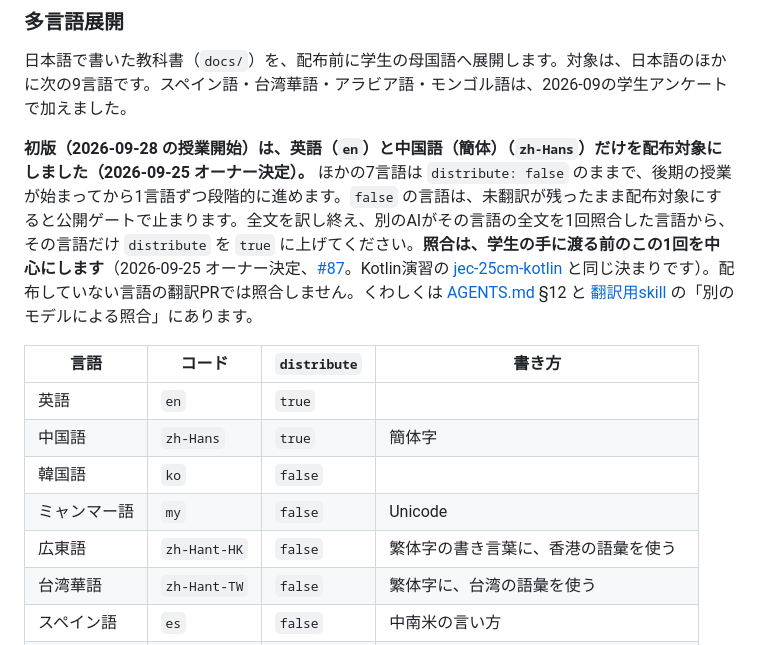
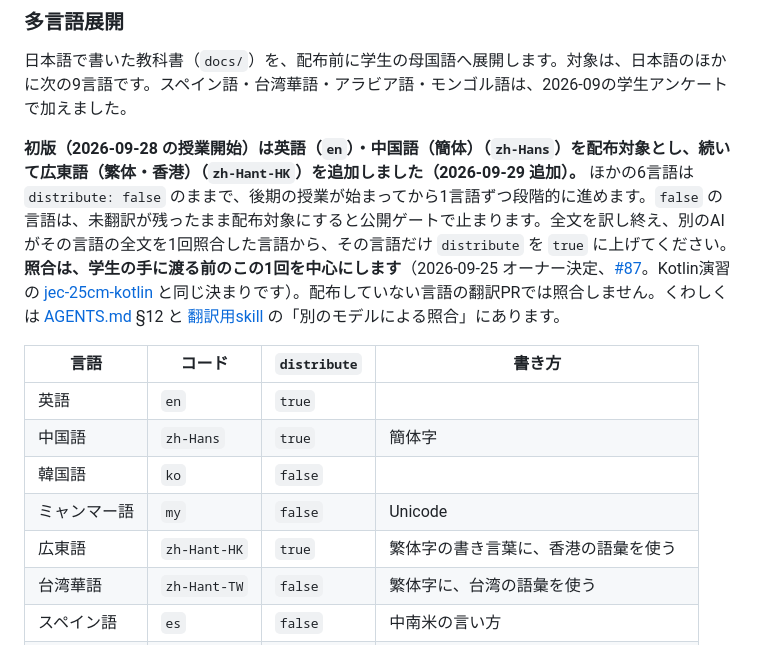
Before and after one commit to LeoAndo/jec-25cm-hybrid-app, a Markdown page: README.md, the part around the change. Drawn GitHub-style.

Commit message:
READMEの「多言語展開」節および対応表の zh-Hant-HK 配布状態を同期する

```diff
--- a/README.md
+++ b/README.md
@@ -223,7 +223,7 @@ python3 scripts/package-student-materials.py
 
 日本語で書いた教科書（`docs/`）を、配布前に学生の母国語へ展開します。対象は、日本語のほかに次の9言語です。スペイン語・台湾華語・アラビア語・モンゴル語は、2026-09の学生アンケートで加えました。
 
-**初版（2026-09-28 の授業開始）は、英語（`en`）と中国語（簡体）（`zh-Hans`）だけを配布対象にしました（2026-09-25 オーナー決定）。** ほかの7言語は `distribute: false` のままで、後期の授業が始まってから1言語ずつ段階的に進めます。`false` の言語は、未翻訳が残ったまま配布対象にすると公開ゲートで止まります。全文を訳し終え、別のAIがその言語の全文を1回照合した言語から、その言語だけ `distribute` を `true` に上げてください。**照合は、学生の手に渡る前のこの1回を中心にします**（2026-09-25 オーナー決定、[#87](https://github.com/LeoAndo/jec-25cm-hybrid-app/issues/87)。Kotlin演習の [jec-25cm-kotlin](https://github.com/LeoAndo/jec-25cm-kotlin) と同じ決まりです）。配布していない言語の翻訳PRでは照合しません。くわしくは [AGENTS.md](AGENTS.md) §12 と [翻訳用skill](skills/translate-teaching-materials/SKILL.md) の「別のモデルによる照合」にあります。
+**初版（2026-09-28 の授業開始）は英語（`en`）・中国語（簡体）（`zh-Hans`）を配布対象とし、続いて広東語（繁体・香港）（`zh-Hant-HK`）を追加しました（2026-09-29 追加）。** ほかの6言語は `distribute: false` のままで、後期の授業が始まってから1言語ずつ段階的に進めます。`false` の言語は、未翻訳が残ったまま配布対象にすると公開ゲートで止まります。全文を訳し終え、別のAIがその言語の全文を1回照合した言語から、その言語だけ `distribute` を `true` に上げてください。**照合は、学生の手に渡る前のこの1回を中心にします**（2026-09-25 オーナー決定、[#87](https://github.com/LeoAndo/jec-25cm-hybrid-app/issues/87)。Kotlin演習の [jec-25cm-kotlin](https://github.com/LeoAndo/jec-25cm-kotlin) と同じ決まりです）。配布していない言語の翻訳PRでは照合しません。くわしくは [AGENTS.md](AGENTS.md) §12 と [翻訳用skill](skills/translate-teaching-materials/SKILL.md) の「別のモデルによる照合」にあります。
 
 | 言語 | コード | `distribute` | 書き方 |
 | --- | --- | --- | --- |
@@ -231,7 +231,7 @@ python3 scripts/package-student-materials.py
 | 中国語 | `zh-Hans` | `true` | 簡体字 |
 | 韓国語 | `ko` | `false` | |
 | ミャンマー語 | `my` | `false` | Unicode |
-| 広東語 | `zh-Hant-HK` | `false` | 繁体字の書き言葉に、香港の語彙を使う |
+| 広東語 | `zh-Hant-HK` | `true` | 繁体字の書き言葉に、香港の語彙を使う |
 | 台湾華語 | `zh-Hant-TW` | `false` | 繁体字に、台湾の語彙を使う |
 | スペイン語 | `es` | `false` | 中南米の言い方 |
 | アラビア語 | `ar` | `false` | 右から左に書く（`dir` が `rtl`） |
```
